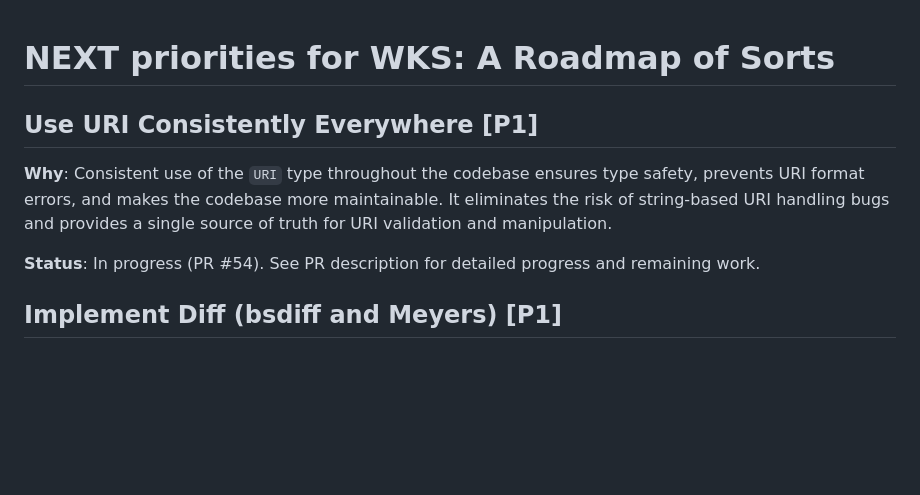
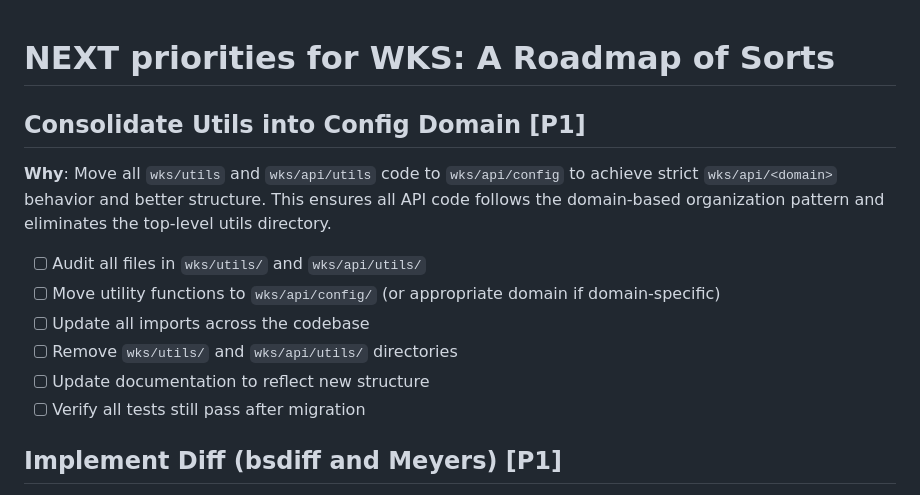
Before and after one commit to wawiesel/wks, a Markdown page: NEXT.md, the part around the change. Drawn GitHub-style; blank space fills up the shorter version.

Commit message:
update: next work

```diff
--- a/NEXT.md
+++ b/NEXT.md
@@ -1,10 +1,16 @@
 # NEXT priorities for WKS: A Roadmap of Sorts
 
-## Use URI Consistently Everywhere [P1]
 
-**Why**: Consistent use of the `URI` type throughout the codebase ensures type safety, prevents URI format errors, and makes the codebase more maintainable. It eliminates the risk of string-based URI handling bugs and provides a single source of truth for URI validation and manipulation.
+## Consolidate Utils into Config Domain [P1]
 
-**Status**: In progress (PR #54). See PR description for detailed progress and remaining work.
+**Why**: Move all `wks/utils` and `wks/api/utils` code to `wks/api/config` to achieve strict `wks/api/<domain>` behavior and better structure. This ensures all API code follows the domain-based organization pattern and eliminates the top-level utils directory.
+
+- [ ] Audit all files in `wks/utils/` and `wks/api/utils/`
+- [ ] Move utility functions to `wks/api/config/` (or appropriate domain if domain-specific)
+- [ ] Update all imports across the codebase
+- [ ] Remove `wks/utils/` and `wks/api/utils/` directories
+- [ ] Update documentation to reflect new structure
+- [ ] Verify all tests still pass after migration
 
 ## Implement Diff (bsdiff and Meyers) [P1]
 
```
